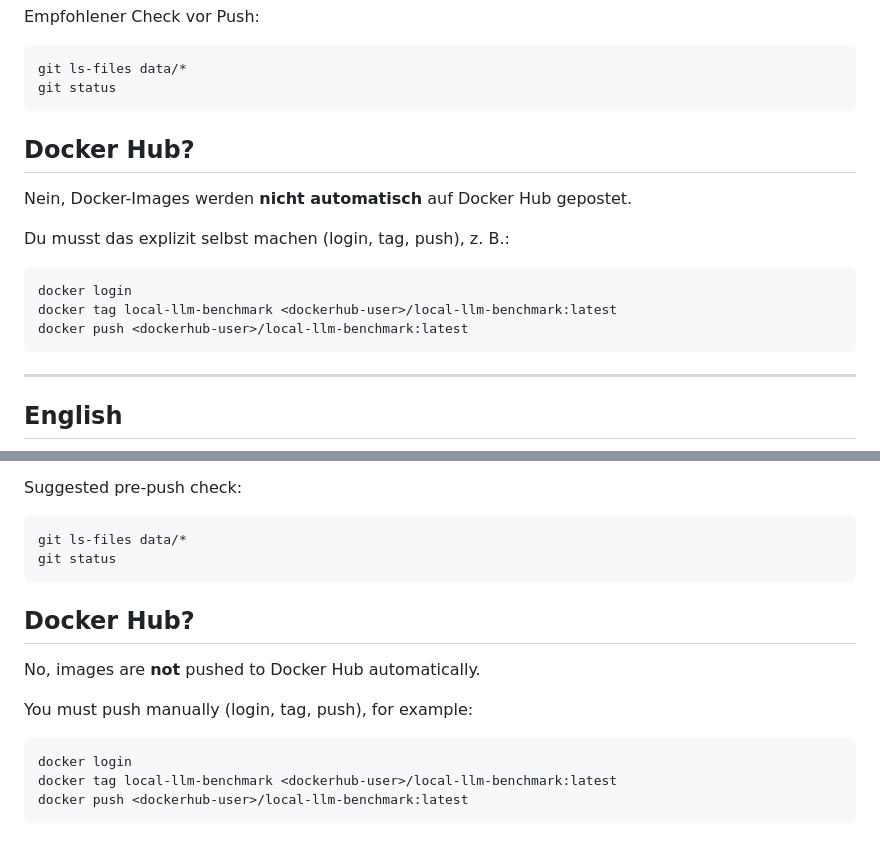
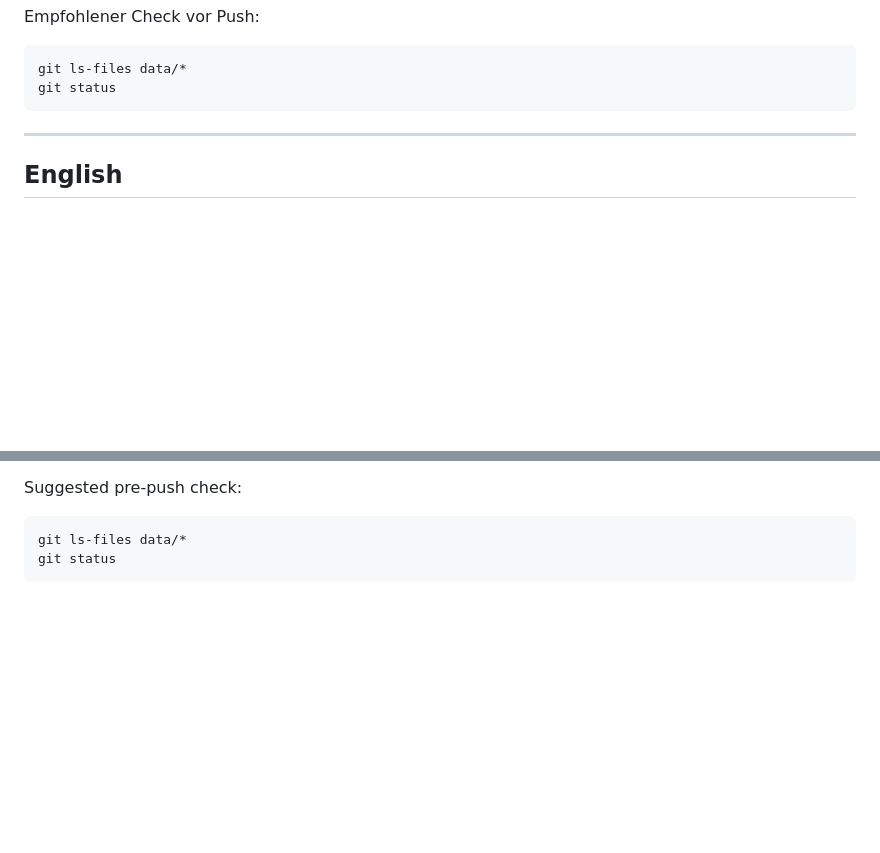
Before and after one commit to zeroneverload/Local-LLM-Benchmark, a Markdown page: README.md, 2 parts joined by grey strips. Rendered like a GitHub page; blank space fills up the shorter version.

Commit message:
Remove Docker Hub publish instructions from README

````diff
--- a/README.md
+++ b/README.md
@@ -99,18 +99,6 @@ Empfohlener Check vor Push:
 ```bash
 git ls-files data/*
 git status
-```
-
-## Docker Hub?
-
-Nein, Docker-Images werden **nicht automatisch** auf Docker Hub gepostet.
-
-Du musst das explizit selbst machen (login, tag, push), z. B.:
-
-```bash
-docker login
-docker tag local-llm-benchmark <dockerhub-user>/local-llm-benchmark:latest
-docker push <dockerhub-user>/local-llm-benchmark:latest
 ```
 
 ---
@@ -215,15 +203,3 @@ Suggested pre-push check:
 git ls-files data/*
 git status
 ```
-
-## Docker Hub?
-
-No, images are **not** pushed to Docker Hub automatically.
-
-You must push manually (login, tag, push), for example:
-
-```bash
-docker login
-docker tag local-llm-benchmark <dockerhub-user>/local-llm-benchmark:latest
-docker push <dockerhub-user>/local-llm-benchmark:latest
-```
````
